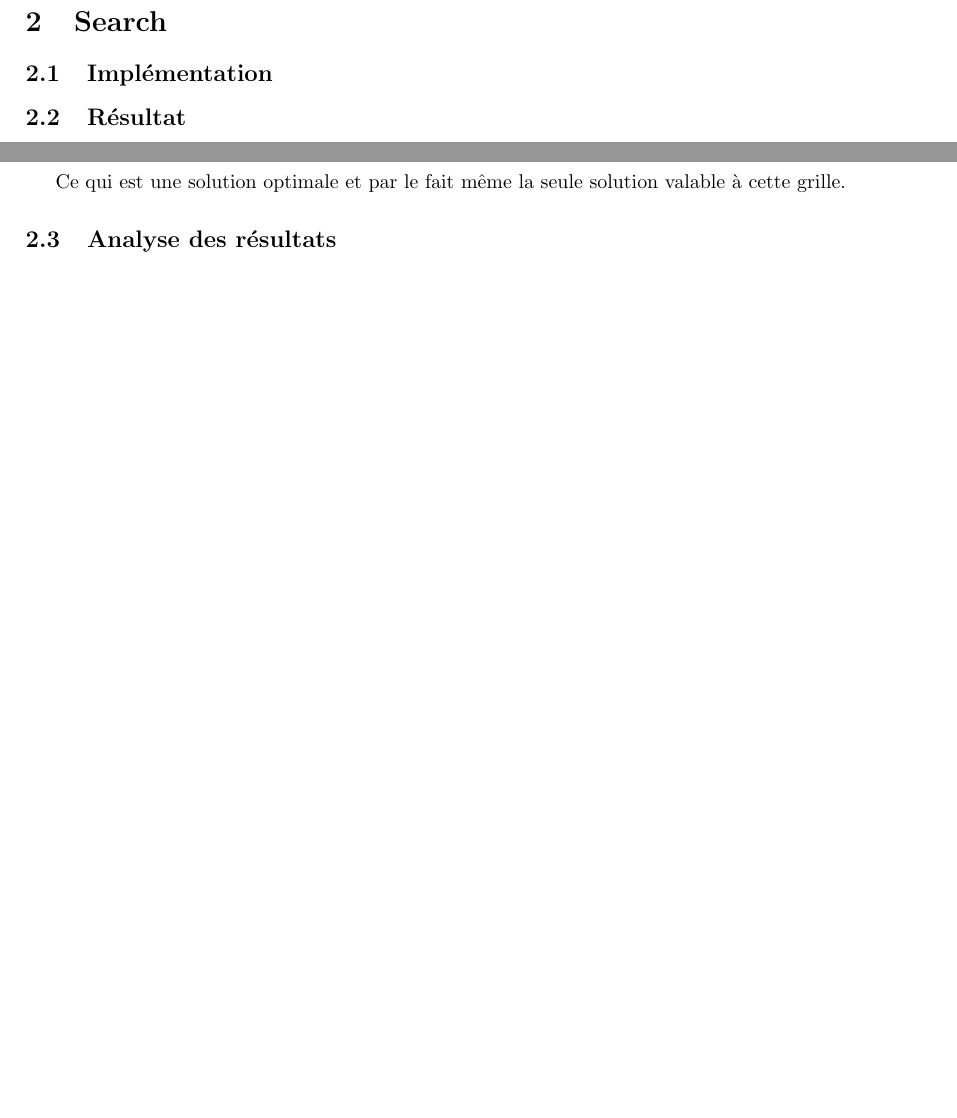
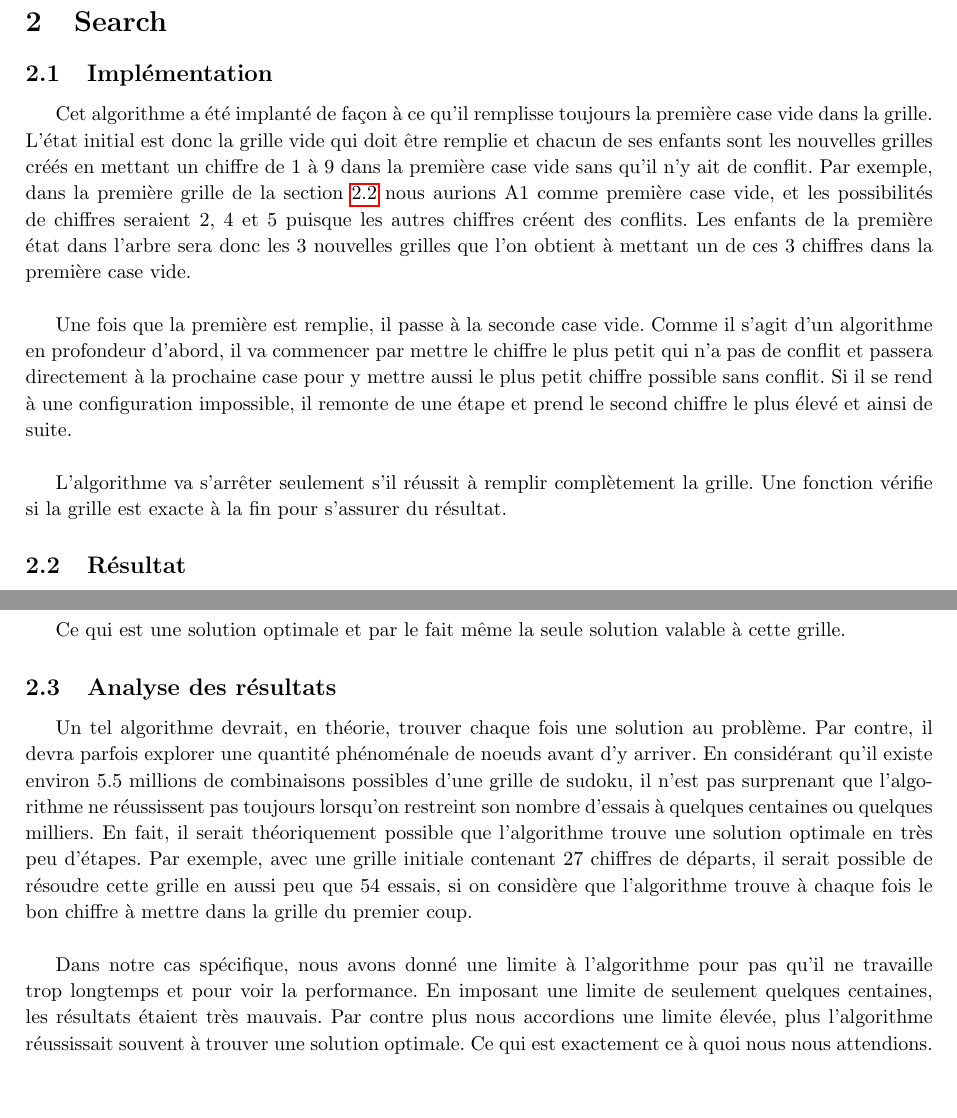
Before and after one commit to PierreGe/Sudoku, a LaTeX document (rapport/rapport.tex): two parts of pages 3 and 4 of 7 before the commit and two parts of pages 3 and 4 of 8 after it, joined at a grey line, cut so that both start at the same text, the shorter picture padded with empty space. Compiled offline with pdfLaTeX.

Commit message:
un peu plus de rapport

```diff
--- a/rapport/rapport.tex
+++ b/rapport/rapport.tex
@@ -50,5 +50,10 @@ Lorsque nous avons imposé une limite sur le nombre de noeuds visités à nos al
 
 \section{Search}
 \subsection{Implémentation}
+Cet algorithme a été implanté de façon à ce qu'il remplisse toujours la première case vide dans la grille. L'état initial est donc la grille vide qui doit être remplie et chacun de ses enfants sont les nouvelles grilles créés en mettant un chiffre de 1 à 9 dans la première case vide sans qu'il n'y ait de conflit. Par exemple, dans la première grille de la section \ref{sec:res} nous aurions A1 comme première case vide, et les possibilités de chiffres seraient 2, 4 et 5 puisque les autres chiffres créent des conflits. Les enfants de la première état dans l'arbre sera donc les 3 nouvelles grilles que l'on obtient à mettant un de ces 3 chiffres dans la première case vide. \\
+
+Une fois que la première est remplie, il passe à la seconde case vide. Comme il s'agit d'un algorithme en profondeur d'abord, il va commencer par mettre le chiffre le plus petit qui n'a pas de conflit et passera directement à la prochaine case pour y mettre aussi le plus petit chiffre possible sans conflit. Si il se rend à une configuration impossible, il remonte de une étape et prend le second chiffre le plus élevé et ainsi de suite.\\
+
+L'algorithme va s'arrêter seulement s'il réussit à remplir complètement la grille. Une fonction vérifie si la grille est exacte à la fin pour s'assurer du résultat.
 
 \subsection{Résultat}
@@ -101,6 +107,9 @@ Ce qui est une solution optimale et par le fait même la seule solution valable
 
 
 \subsection{Analyse des résultats}
+Un tel algorithme devrait, en théorie, trouver chaque fois une solution au problème. Par contre, il devra parfois explorer une quantité phénoménale de noeuds avant d'y arriver. En considérant qu'il existe environ 5.5 millions de combinaisons possibles d'une grille de sudoku, il n'est pas surprenant que l'algorithme ne réussissent pas toujours lorsqu'on restreint son nombre d'essais à quelques centaines ou quelques milliers. En fait, il serait théoriquement possible que l'algorithme trouve une solution optimale en très peu d'étapes. Par exemple, avec une grille initiale contenant 27 chiffres de départs, il serait possible de résoudre cette grille en aussi peu que 54 essais, si on considère que l'algorithme trouve à chaque fois le bon chiffre à mettre dans la grille du premier coup. \\
+
+Dans notre cas spécifique, nous avons donné une limite à l'algorithme pour pas qu'il ne travaille trop longtemps et pour voir la performance. En imposant une limite de seulement quelques centaines, les résultats étaient très mauvais. Par contre plus nous accordions une limite élevée, plus l'algorithme réussissait souvent à trouver une solution optimale. Ce qui est exactement ce à quoi nous nous attendions.
 
 \section{Hill-climbing}
 
```
Also changed, not shown: rapport/rapport.pdf, rapport/rapport.tex (3 more changed lines).
